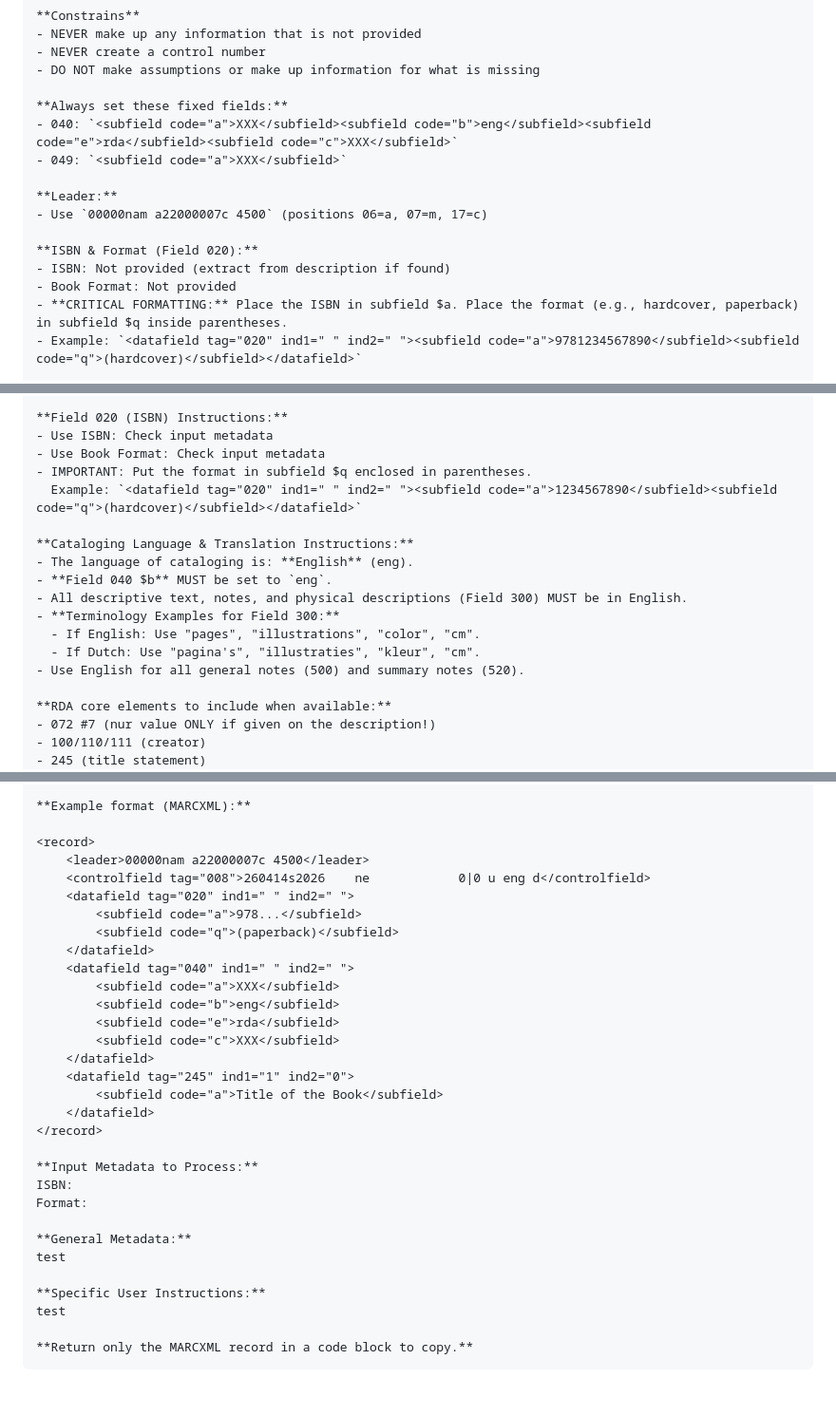
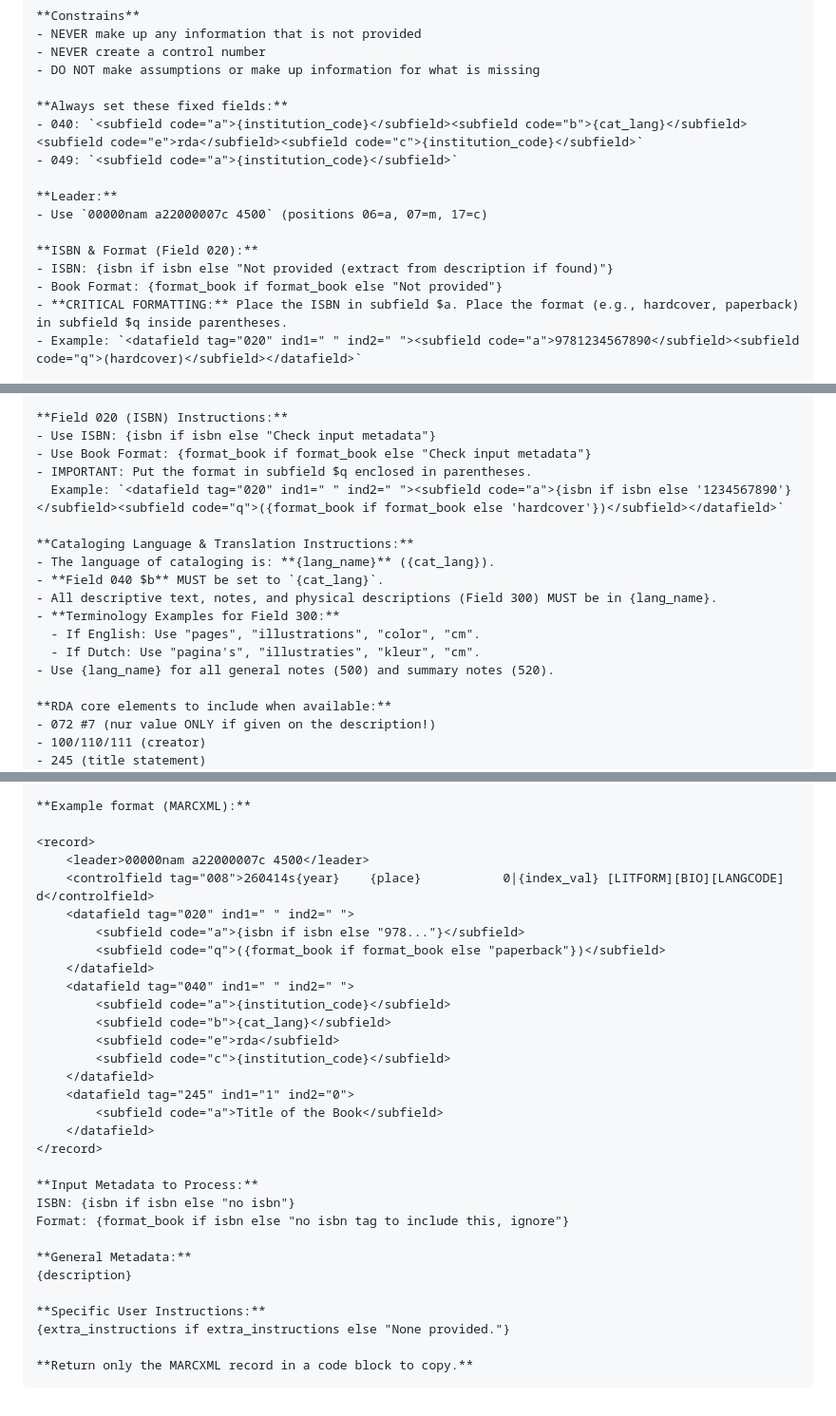
Before and after one commit to marisabelmunoz/Bib-Title-Generator, a Markdown page: README.md, 3 parts joined by grey strips. Shown at 95% size. GitHub-like rendering.

Commit message:
Updated README with updated prompt

````diff
--- a/README.md
+++ b/README.md
@@ -50,15 +50,15 @@ Your task: analyze the input metadata provided and generate a complete MARC21 bi
 - DO NOT make assumptions or make up information for what is missing
 
 **Always set these fixed fields:**
-- 040: `<subfield code="a">XXX</subfield><subfield code="b">eng</subfield><subfield code="e">rda</subfield><subfield code="c">XXX</subfield>`
-- 049: `<subfield code="a">XXX</subfield>`
+- 040: `<subfield code="a">{institution_code}</subfield><subfield code="b">{cat_lang}</subfield><subfield code="e">rda</subfield><subfield code="c">{institution_code}</subfield>`
+- 049: `<subfield code="a">{institution_code}</subfield>`
 
 **Leader:**
 - Use `00000nam a22000007c 4500` (positions 06=a, 07=m, 17=c)
 
 **ISBN & Format (Field 020):**
-- ISBN: Not provided (extract from description if found)
-- Book Format: Not provided
+- ISBN: {isbn if isbn else "Not provided (extract from description if found)"}
+- Book Format: {format_book if format_book else "Not provided"}
 - **CRITICAL FORMATTING:** Place the ISBN in subfield $a. Place the format (e.g., hardcover, paperback) in subfield $q inside parentheses.
 - Example: `<datafield tag="020" ind1=" " ind2=" "><subfield code="a">9781234567890</subfield><subfield code="q">(hardcover)</subfield></datafield>`
 
@@ -73,18 +156,18 @@ Your task: analyze the input metadata provided and generate a complete MARC21 bi
 
 **Field 020 (ISBN) Instructions:**
-- Use ISBN: Check input metadata
-- Use Book Format: Check input metadata
+- Use ISBN: {isbn if isbn else "Check input metadata"}
+- Use Book Format: {format_book if format_book else "Check input metadata"}
 - IMPORTANT: Put the format in subfield $q enclosed in parentheses.
-  Example: `<datafield tag="020" ind1=" " ind2=" "><subfield code="a">1234567890</subfield><subfield code="q">(hardcover)</subfield></datafield>`
+  Example: `<datafield tag="020" ind1=" " ind2=" "><subfield code="a">{isbn if isbn else '1234567890'}</subfield><subfield code="q">({format_book if format_book else 'hardcover'})</subfield></datafield>`
 
 **Cataloging Language & Translation Instructions:**
-- The language of cataloging is: **English** (eng).
-- **Field 040 $b** MUST be set to `eng`.
-- All descriptive text, notes, and physical descriptions (Field 300) MUST be in English.
+- The language of cataloging is: **{lang_name}** ({cat_lang}).
+- **Field 040 $b** MUST be set to `{cat_lang}`.
+- All descriptive text, notes, and physical descriptions (Field 300) MUST be in {lang_name}.
 - **Terminology Examples for Field 300:**
   - If English: Use "pages", "illustrations", "color", "cm".
   - If Dutch: Use "pagina's", "illustraties", "kleur", "cm".
-- Use English for all general notes (500) and summary notes (520).
+- Use {lang_name} for all general notes (500) and summary notes (520).
 
 **RDA core elements to include when available:**
 - 072 #7 (nur value ONLY if given on the description!)
@@ -104,16 +187,16 @@ Your task: analyze the input metadata provided and generate a complete MARC21 bi
 
 <record>
     <leader>00000nam a22000007c 4500</leader>
-    <controlfield tag="008">260414s2026    ne            0|0 u eng d</controlfield>
+    <controlfield tag="008">260414s{year}    {place}           0|{index_val} [LITFORM][BIO][LANGCODE] d</controlfield>
     <datafield tag="020" ind1=" " ind2=" ">
-        <subfield code="a">978...</subfield>
-        <subfield code="q">(paperback)</subfield>
+        <subfield code="a">{isbn if isbn else "978..."}</subfield>
+        <subfield code="q">({format_book if format_book else "paperback"})</subfield>
     </datafield>
     <datafield tag="040" ind1=" " ind2=" ">
-        <subfield code="a">XXX</subfield>
-        <subfield code="b">eng</subfield>
+        <subfield code="a">{institution_code}</subfield>
+        <subfield code="b">{cat_lang}</subfield>
         <subfield code="e">rda</subfield>
-        <subfield code="c">XXX</subfield>
+        <subfield code="c">{institution_code}</subfield>
     </datafield>
     <datafield tag="245" ind1="1" ind2="0">
         <subfield code="a">Title of the Book</subfield>
@@ -121,14 +204,14 @@ Your task: analyze the input metadata provided and generate a complete MARC21 bi
 </record>
 
 **Input Metadata to Process:**
-ISBN:
-Format:
+ISBN: {isbn if isbn else "no isbn"}
+Format: {format_book if isbn else "no isbn tag to include this, ignore"}
 
 **General Metadata:**
-test
+{description}
 
 **Specific User Instructions:**
-test
+{extra_instructions if extra_instructions else "None provided."}
 
 **Return only the MARCXML record in a code block to copy.**
 ```
````
Also changed, not shown: other parts of README.md (+90 -7 lines).
